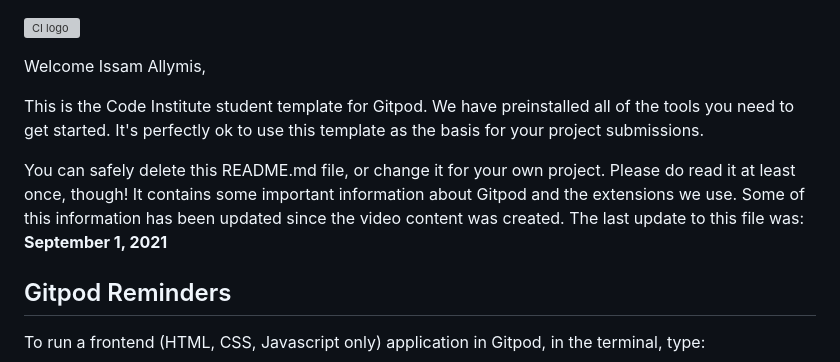
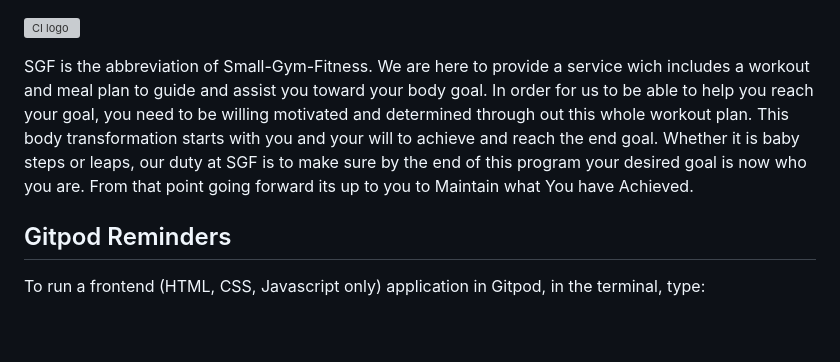
Before and after one commit to Issam-Allymis/S-G-F, a Markdown page: README.md, the part around the change. Drawn GitHub-style; blank space fills up the shorter version; grey boxes are pictures that could not be loaded.

```diff
--- a/README.md
+++ b/README.md
@@ -1,10 +1,6 @@
 ![CI logo](https://codeinstitute.s3.amazonaws.com/fullstack/ci_logo_small.png)
 
-Welcome Issam Allymis,
-
-This is the Code Institute student template for Gitpod. We have preinstalled all of the tools you need to get started. It's perfectly ok to use this template as the basis for your project submissions.
-
-You can safely delete this README.md file, or change it for your own project. Please do read it at least once, though! It contains some important information about Gitpod and the extensions we use. Some of this information has been updated since the video content was created. The last update to this file was: **September 1, 2021**
+SGF is the abbreviation of Small-Gym-Fitness. We are here to provide a service wich includes a workout and meal plan to guide and assist you toward your body goal. In order for us to be able to help you reach your goal, you need to be willing motivated and determined through out this whole workout plan. This body transformation starts with you and your will to achieve and reach the end goal. Whether it is baby steps or leaps, our duty at SGF is to make sure by the end of this program your desired goal is now who you are. From that point going forward its up to you to Maintain what You have Achieved.
 
 ## Gitpod Reminders
 
```
